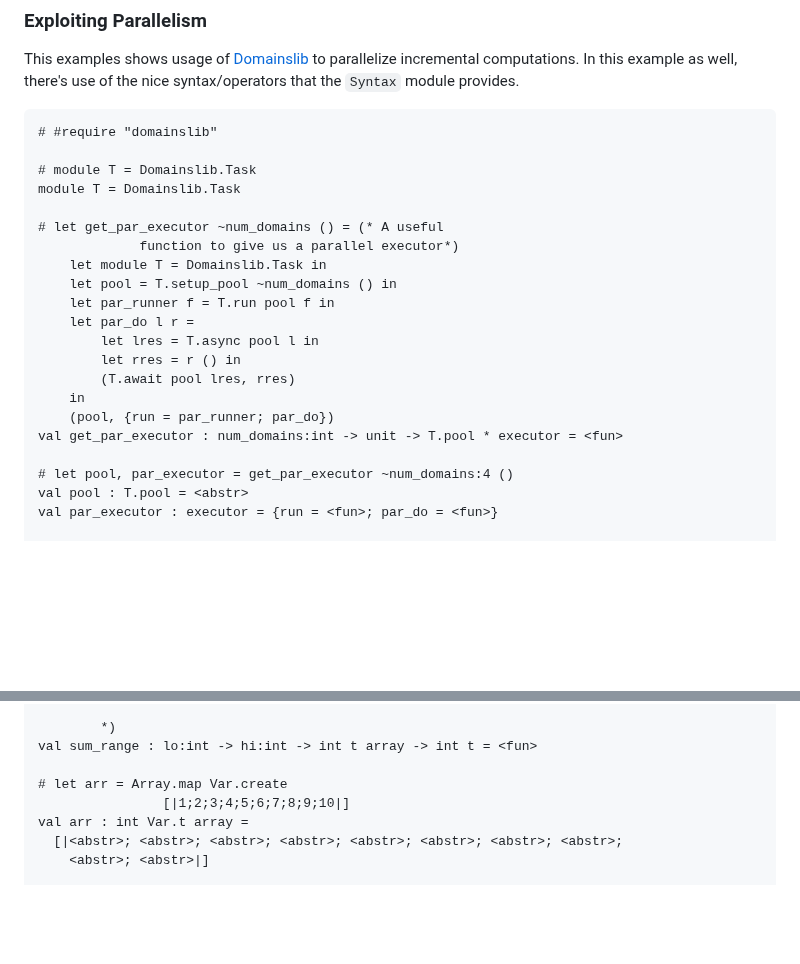
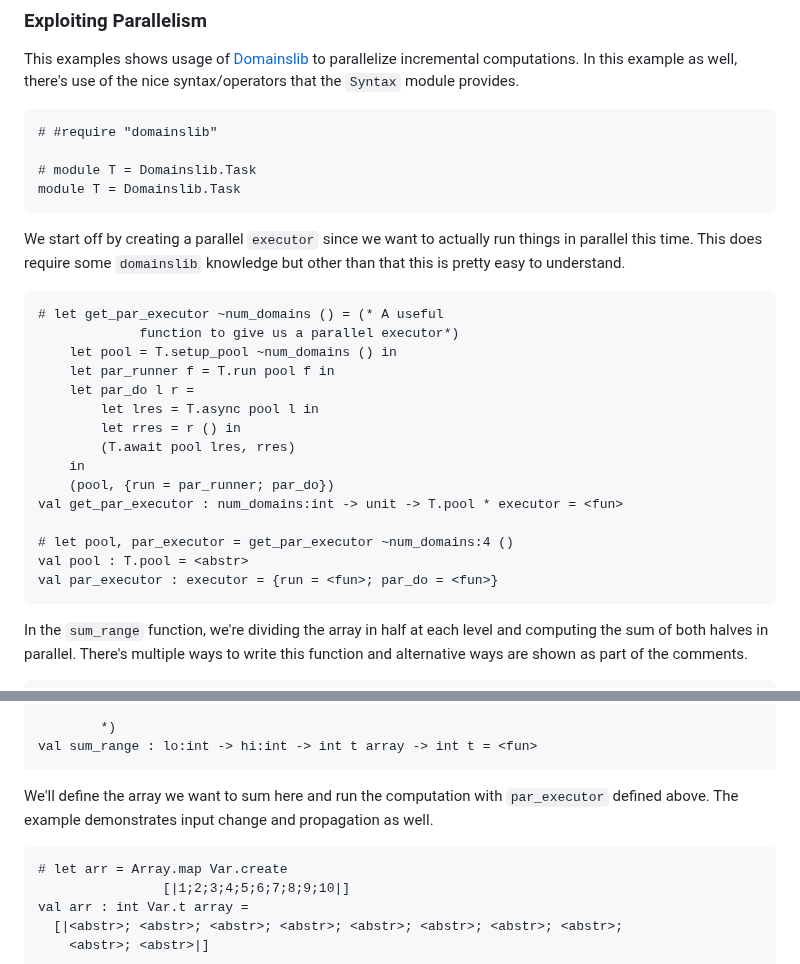
Before and after one commit to ocaml-multicore/par_incr, a Markdown page: README.md, 2 parts joined by grey strips. Drawn GitHub-style; blank space fills up the shorter version.

````diff
--- a/README.md
+++ b/README.md
@@ -191,10 +241,15 @@ syntax/operators that the `Syntax` module provides.
 
 # module T = Domainslib.Task
 module T = Domainslib.Task
+```
 
+We start off by creating a parallel `executor` since we want to actually run
+things in parallel this time. This does require some `domainslib` knowledge but
+other than that this is pretty easy to understand.
+
+```ocaml
 # let get_par_executor ~num_domains () = (* A useful
              function to give us a parallel executor*)
-    let module T = Domainslib.Task in
     let pool = T.setup_pool ~num_domains () in
     let par_runner f = T.run pool f in
     let par_do l r =
@@ -208,7 +263,13 @@ val get_par_executor : num_domains:int -> unit -> T.pool * executor = <fun>
 # let pool, par_executor = get_par_executor ~num_domains:4 ()
 val pool : T.pool = <abstr>
 val par_executor : executor = {run = <fun>; par_do = <fun>}
+```
 
+In the `sum_range` function, we're dividing the array in half at each level and
+computing the sum of both halves in parallel. There's multiple ways to write
+this function and alternative ways are shown as part of the comments.
+
+```ocaml
 # let rec sum_range ~lo ~hi xs =
     Par_incr.delay @@ fun () ->
     if hi - lo = 1 then begin
@@ -236,7 +297,13 @@ val par_executor : executor = {run = <fun>; par_do = <fun>}
 
         *)
 val sum_range : lo:int -> hi:int -> int t array -> int t = <fun>
+```
 
+We'll define the array we want to sum here and run the computation with
+`par_executor` defined above. The example demonstrates input change and
+propagation as well.
+
+```ocaml
 # let arr = Array.map Var.create
                 [|1;2;3;4;5;6;7;8;9;10|]
 val arr : int Var.t array =
````
Also changed, not shown: other parts of README.md (+73 -7 lines).
